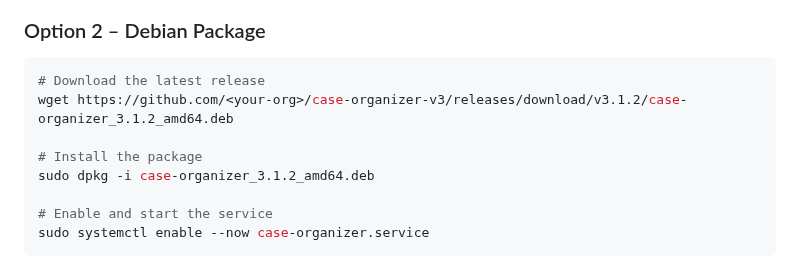
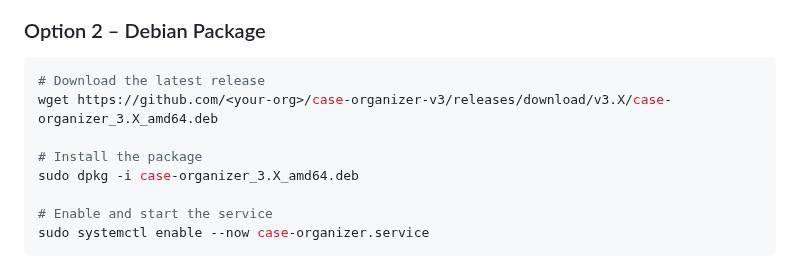
Before and after one commit to LORDINFINITY12/Case-Organizer_V3, a Markdown page: README.md, the part around the change. Drawn GitHub-style.

````diff
--- a/README.md
+++ b/README.md
@@ -132,10 +132,10 @@ http://localhost:5000
 
 ```bash
 # Download the latest release
-wget https://github.com/<your-org>/case-organizer-v3/releases/download/v3.1.2/case-organizer_3.1.2_amd64.deb
+wget https://github.com/<your-org>/case-organizer-v3/releases/download/v3.X/case-organizer_3.X_amd64.deb
 
 # Install the package
-sudo dpkg -i case-organizer_3.1.2_amd64.deb
+sudo dpkg -i case-organizer_3.X_amd64.deb
 
 # Enable and start the service
 sudo systemctl enable --now case-organizer.service
````
